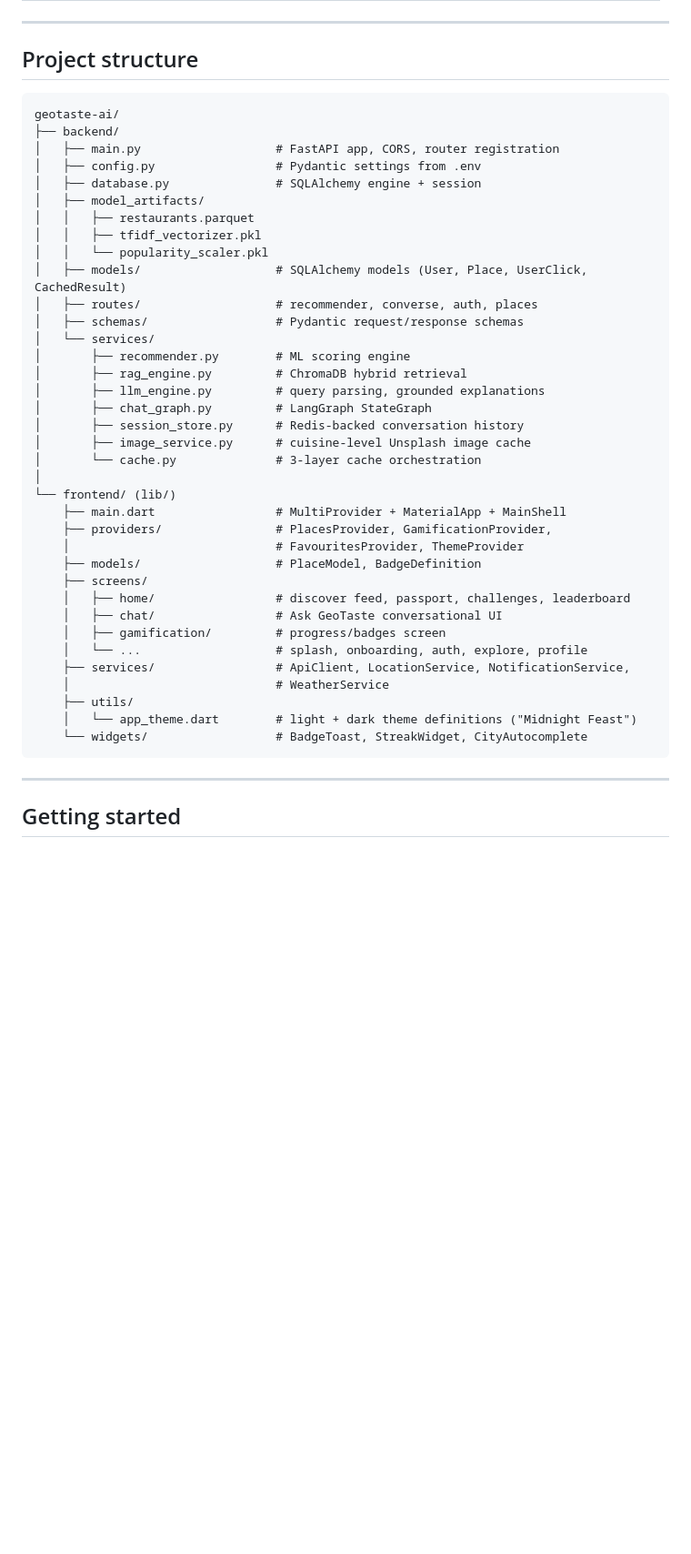
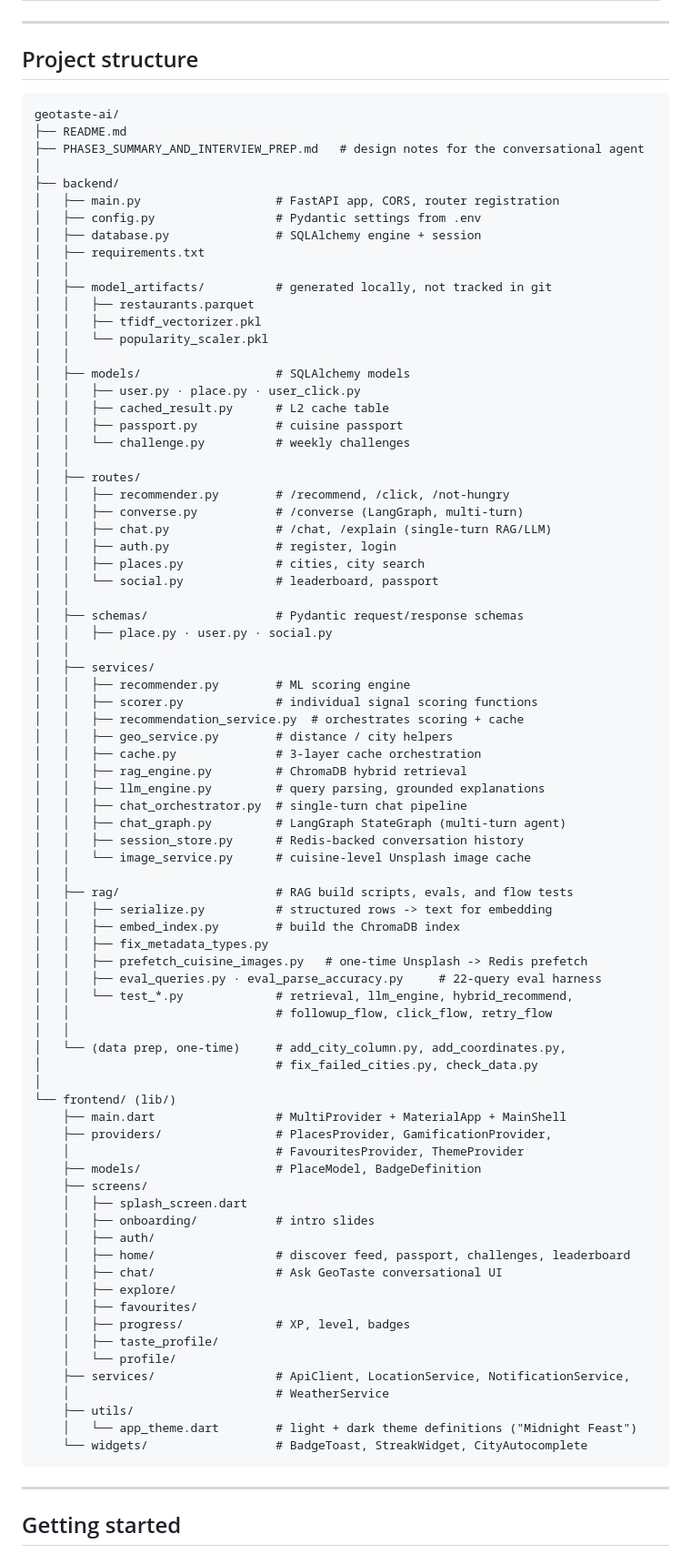
Before and after one commit to mitali-gautam05/GeoFood-Recommender, a Markdown page: README.md, the part around one of its changes. Shown at 91% size. Rendered like a GitHub page; blank space fills up the shorter version.

Commit message:
docs(readme): update project structure, testing section, and known fixes

`````diff
--- a/README.md
+++ b/README.md
@@ -141,27 +141,63 @@ A LangGraph `StateGraph` (router → parse → retrieve → retry-if-empty → e
 
 ## Project structure
 
-```
+````
 geotaste-ai/
+├── README.md
+├── PHASE3_SUMMARY_AND_INTERVIEW_PREP.md   # design notes for the conversational agent
+│
 ├── backend/
 │   ├── main.py                   # FastAPI app, CORS, router registration
 │   ├── config.py                 # Pydantic settings from .env
 │   ├── database.py               # SQLAlchemy engine + session
-│   ├── model_artifacts/
+│   ├── requirements.txt
+│   │
+│   ├── model_artifacts/          # generated locally, not tracked in git
 │   │   ├── restaurants.parquet
 │   │   ├── tfidf_vectorizer.pkl
 │   │   └── popularity_scaler.pkl
-│   ├── models/                   # SQLAlchemy models (User, Place, UserClick, CachedResult)
-│   ├── routes/                   # recommender, converse, auth, places
+│   │
+│   ├── models/                   # SQLAlchemy models
+│   │   ├── user.py · place.py · user_click.py
+│   │   ├── cached_result.py      # L2 cache table
+│   │   ├── passport.py           # cuisine passport
+│   │   └── challenge.py          # weekly challenges
+│   │
+│   ├── routes/
+│   │   ├── recommender.py        # /recommend, /click, /not-hungry
+│   │   ├── converse.py           # /converse (LangGraph, multi-turn)
+│   │   ├── chat.py               # /chat, /explain (single-turn RAG/LLM)
+│   │   ├── auth.py               # register, login
+│   │   ├── places.py             # cities, city search
+│   │   └── social.py             # leaderboard, passport
+│   │
 │   ├── schemas/                  # Pydantic request/response schemas
-│   └── services/
-│       ├── recommender.py        # ML scoring engine
-│       ├── rag_engine.py         # ChromaDB hybrid retrieval
-│       ├── llm_engine.py         # query parsing, grounded explanations
-│       ├── chat_graph.py         # LangGraph StateGraph
-│       ├── session_store.py      # Redis-backed conversation history
-│       ├── image_service.py      # cuisine-level Unsplash image cache
-│       └── cache.py              # 3-layer cache orchestration
+│   │   ├── place.py · user.py · social.py
+│   │
+│   ├── services/
+│   │   ├── recommender.py        # ML scoring engine
+│   │   ├── scorer.py             # individual signal scoring functions
+│   │   ├── recommendation_service.py  # orchestrates scoring + cache
+│   │   ├── geo_service.py        # distance / city helpers
+│   │   ├── cache.py              # 3-layer cache orchestration
+│   │   ├── rag_engine.py         # ChromaDB hybrid retrieval
+│   │   ├── llm_engine.py         # query parsing, grounded explanations
+│   │   ├── chat_orchestrator.py  # single-turn chat pipeline
+│   │   ├── chat_graph.py         # LangGraph StateGraph (multi-turn agent)
+│   │   ├── session_store.py      # Redis-backed conversation history
+│   │   └── image_service.py      # cuisine-level Unsplash image cache
+│   │
+│   ├── rag/                      # RAG build scripts, evals, and flow tests
+│   │   ├── serialize.py          # structured rows -> text for embedding
+│   │   ├── embed_index.py        # build the ChromaDB index
+│   │   ├── fix_metadata_types.py
+│   │   ├── prefetch_cuisine_images.py   # one-time Unsplash -> Redis prefetch
+│   │   ├── eval_queries.py · eval_parse_accuracy.py     # 22-query eval harness
+│   │   └── test_*.py             # retrieval, llm_engine, hybrid_recommend,
+│   │                             # followup_flow, click_flow, retry_flow
+│   │
+│   └── (data prep, one-time)     # add_city_column.py, add_coordinates.py,
+│                                 # fix_failed_cities.py, check_data.py
 │
 └── frontend/ (lib/)
     ├── main.dart                 # MultiProvider + MaterialApp + MainShell
@@ -169,16 +205,22 @@ geotaste-ai/
     │                             # FavouritesProvider, ThemeProvider
     ├── models/                   # PlaceModel, BadgeDefinition
     ├── screens/
+    │   ├── splash_screen.dart
+    │   ├── onboarding/           # intro slides
+    │   ├── auth/
     │   ├── home/                 # discover feed, passport, challenges, leaderboard
     │   ├── chat/                 # Ask GeoTaste conversational UI
-    │   ├── gamification/         # progress/badges screen
-    │   └── ...                   # splash, onboarding, auth, explore, profile
+    │   ├── explore/
+    │   ├── favourites/
+    │   ├── progress/             # XP, level, badges
+    │   ├── taste_profile/
+    │   └── profile/
     ├── services/                 # ApiClient, LocationService, NotificationService,
     │                             # WeatherService
     ├── utils/
     │   └── app_theme.dart        # light + dark theme definitions ("Midnight Feast")
     └── widgets/                  # BadgeToast, StreakWidget, CityAutocomplete
-```
+````
 
 ---
 
`````
Also changed, not shown: other parts of README.md (+26 -24 lines).
